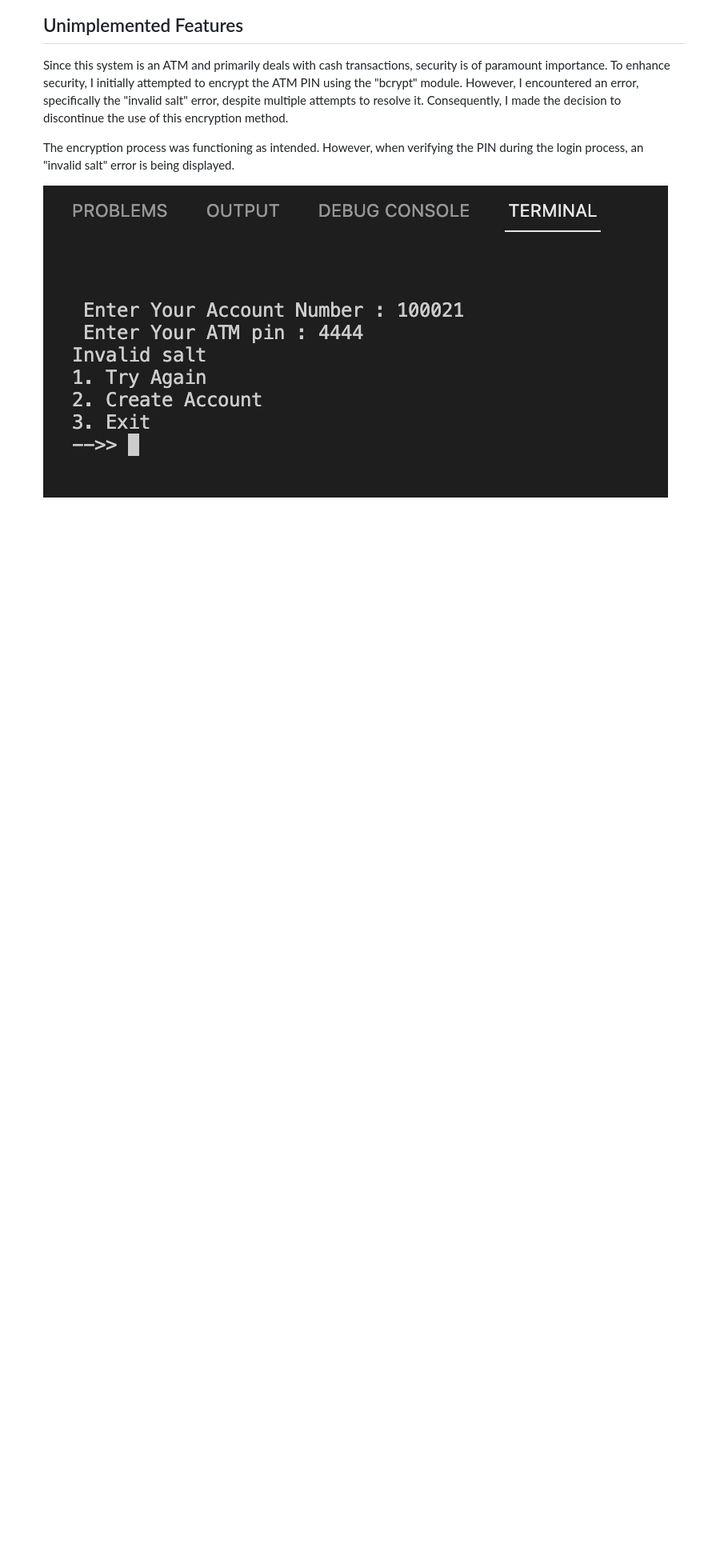
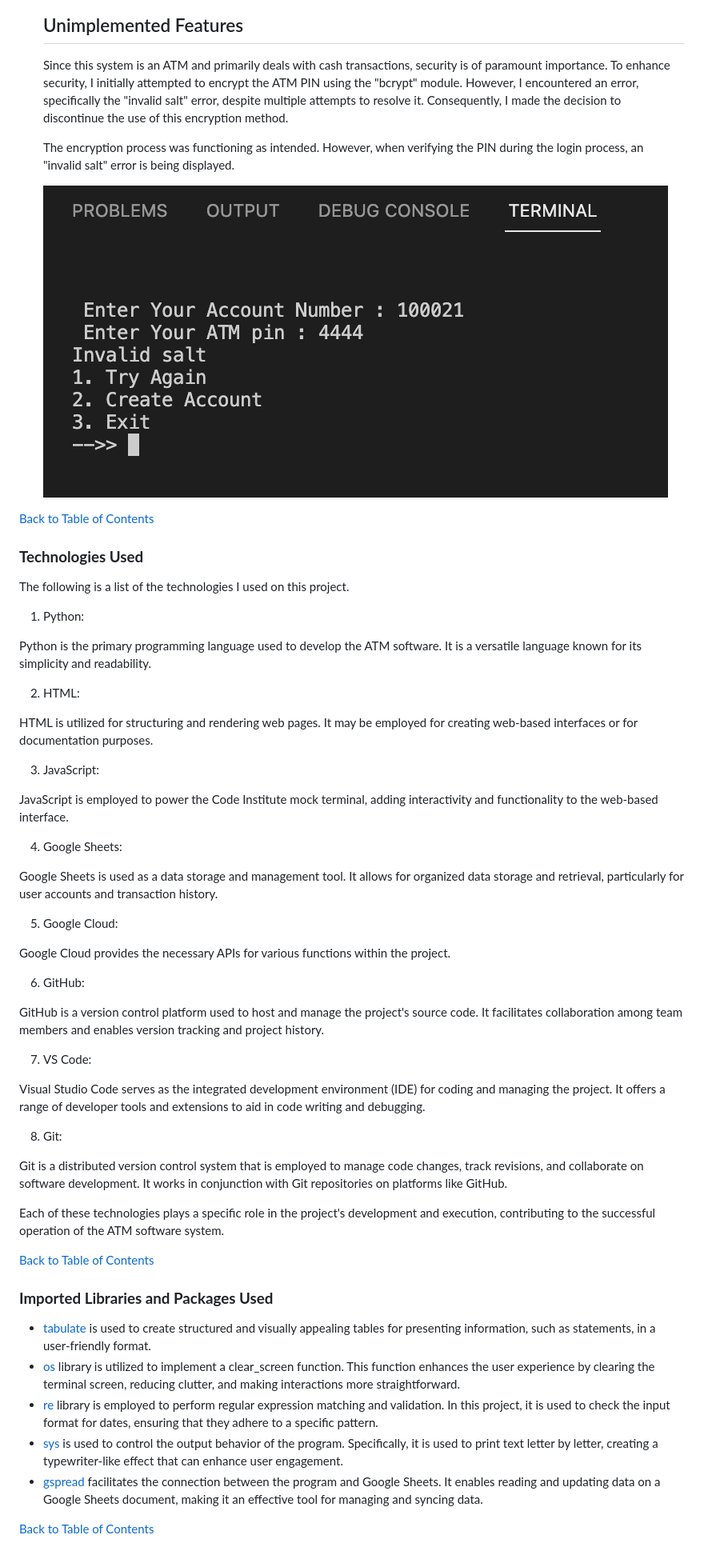
Before and after one commit to EbyChacko/atm_automation, a Markdown page: README.md, the part around one of its changes. Shown at 80% size. Drawn GitHub-style; blank space fills up the shorter version.

Commit message:
add technologies used and imported loibraries section to the readme

```diff
--- a/README.md
+++ b/README.md
@@ -211,3 +214,56 @@ If the customer wishes to perform additional transactions after completing a dep
     The encryption process was functioning as intended. However, when verifying the PIN during the login process, an "invalid salt" error is being displayed.
 
     ![Statement](assets/readme_images/Error_invalid_salt.png)
+
+[Back to Table of Contents](#table-of-contents)
+
+### __Technologies Used__
+
+The following is a list of the technologies I used on this project.
+
+1. Python:
+
+Python is the primary programming language used to develop the ATM software. It is a versatile language known for its simplicity and readability.
+
+2. HTML:
+
+HTML is utilized for structuring and rendering web pages. It may be employed for creating web-based interfaces or for documentation purposes.
+
+3. JavaScript:
+
+JavaScript is employed to power the Code Institute mock terminal, adding interactivity and functionality to the web-based interface.
+
+4. Google Sheets:
+
+Google Sheets is used as a data storage and management tool. It allows for organized data storage and retrieval, particularly for user accounts and transaction history.
+
+5. Google Cloud:
+
+Google Cloud provides the necessary APIs for various functions within the project.
+
+6. GitHub:
+
+GitHub is a version control platform used to host and manage the project's source code. It facilitates collaboration among team members and enables version tracking and project history.
+
+7. VS Code:
+
+Visual Studio Code serves as the integrated development environment (IDE) for coding and managing the project. It offers a range of developer tools and extensions to aid in code writing and debugging.
+
+8. Git:
+
+Git is a distributed version control system that is employed to manage code changes, track revisions, and collaborate on software development. It works in conjunction with Git repositories on platforms like GitHub.
+
+Each of these technologies plays a specific role in the project's development and execution, contributing to the successful operation of the ATM software system.
+
+[Back to Table of Contents](#table-of-contents)
+
+### __Imported Libraries and Packages Used__
+
+- [tabulate](https://pypi.org/project/tabulate/) is used to create structured and visually appealing tables for presenting information, such as statements, in a user-friendly format.
+- [os](https://docs.python.org/3/library/os.html)  library is utilized to implement a clear_screen function. This function enhances the user experience by clearing the terminal screen, reducing clutter, and making interactions more straightforward.
+- [re](https://docs.python.org/3/library/re.html) library is employed to perform regular expression matching and validation. In this project, it is used to check the input format for dates, ensuring that they adhere to a specific pattern.
+- [sys](https://docs.python.org/3/library/sys.html) is used to control the output behavior of the program. Specifically, it is used to print text letter by letter, creating a typewriter-like effect that can enhance user engagement.
+- [gspread](https://docs.gspread.org/en/v5.7.0/) facilitates the connection between the program and Google Sheets. It enables reading and updating data on a Google Sheets document, making it an effective tool for managing and syncing data.
+
+
+[Back to Table of Contents](#table-of-contents)
```
Also changed, not shown: other parts of README.md (+3 -0 lines).
